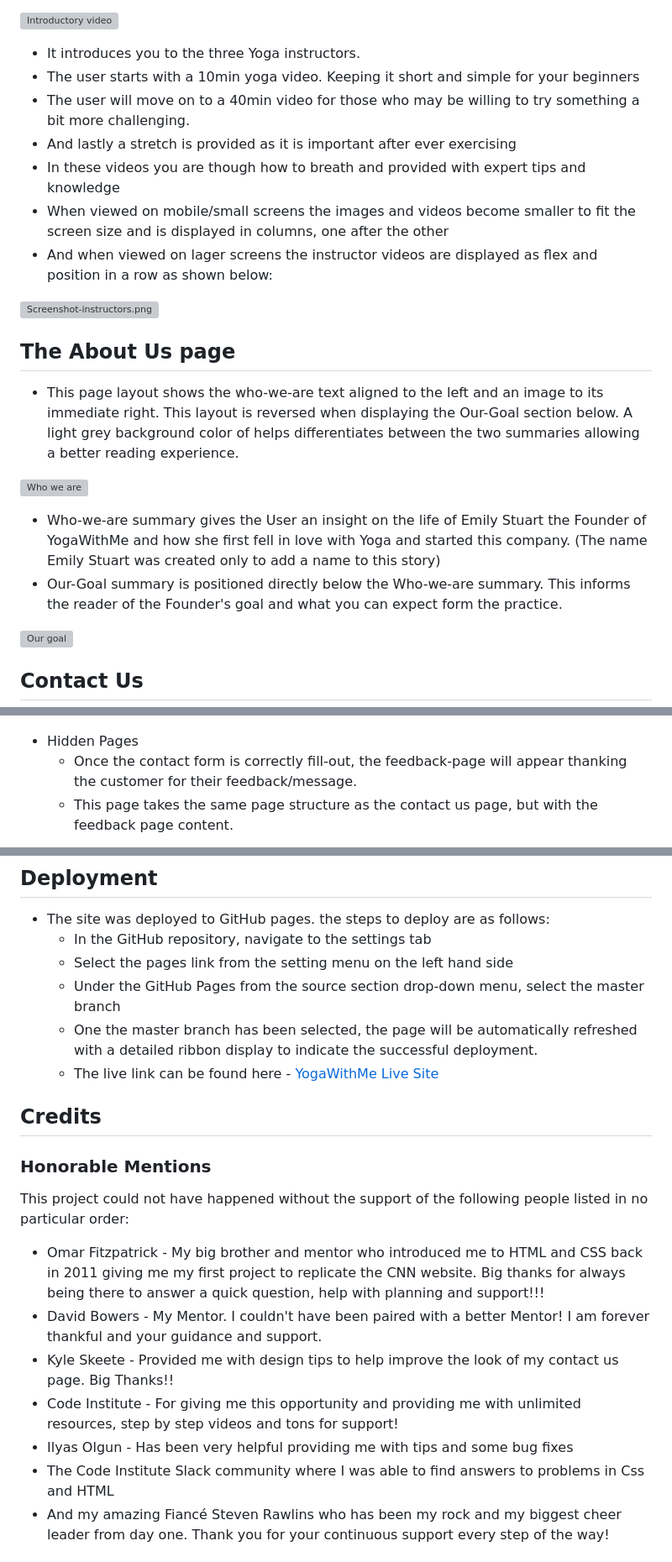
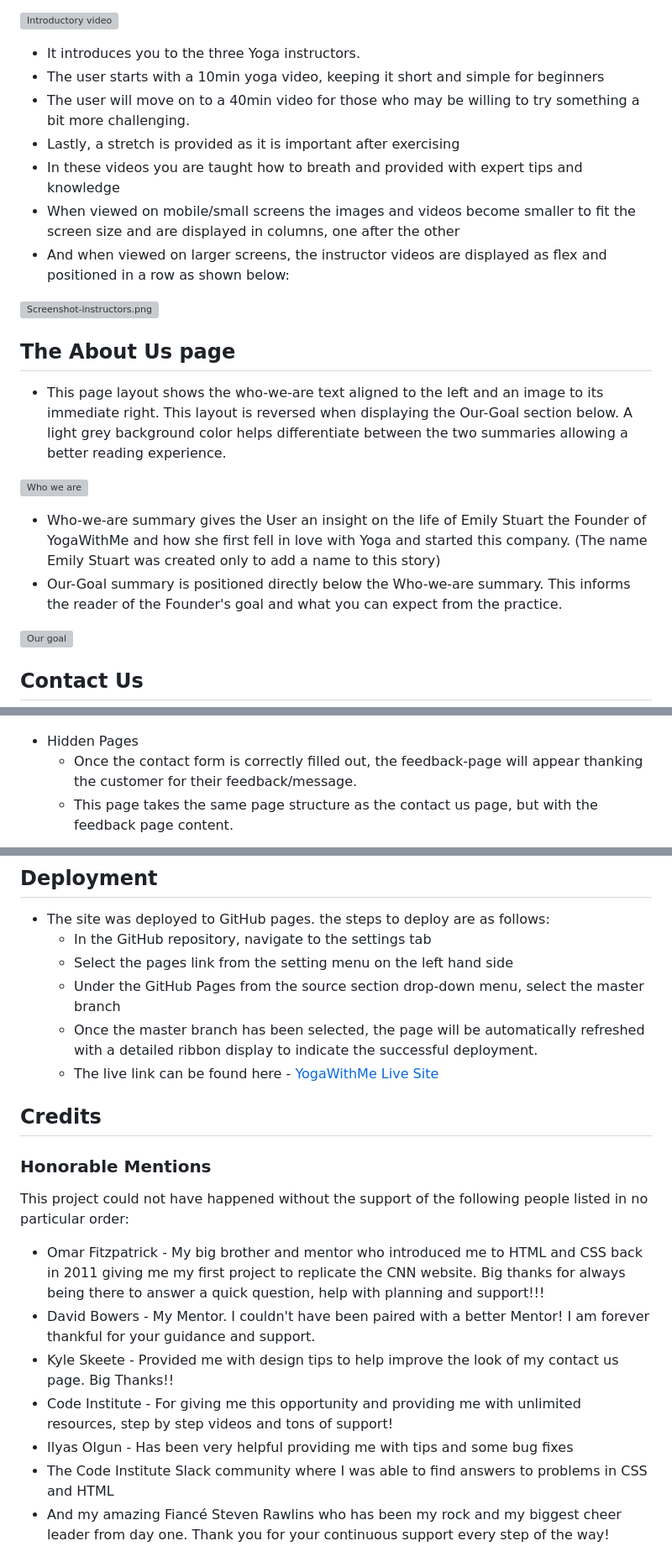
Before and after one commit to AyishaSandiford/yogawithme-pp1, a Markdown page: README.md, 3 parts joined by grey strips. Shown at 84% size. Drawn GitHub-style; grey boxes are pictures that could not be loaded.

Commit message:
Correct spelling and grammatical errors

```diff
--- a/README.md
+++ b/README.md
@@ -125,24 +124,24 @@ about this.
 ![Introductory video](docs/screenshots/Screenshot-introductory-video.png)
 
  - It introduces you to the three Yoga instructors.
- - The user starts with a 10min yoga video. Keeping it short and simple
-   for your beginners
+ - The user starts with a 10min yoga video, keeping it short and simple
+   for beginners
 - The user will move on to a 40min video for those who may be willing to try something a bit more challenging.
-- And lastly a stretch is provided as it is important after ever exercising
-- In these videos you are though how to breath and provided with expert tips and knowledge
-- When viewed on mobile/small screens the images and videos become smaller to fit the screen size and is displayed in columns, one after the other
-- And when viewed on lager screens the instructor videos are displayed as flex and position in a row as shown below:
+- Lastly, a stretch is provided as it is important after exercising
+- In these videos you are taught how to breath and provided with expert tips and knowledge
+- When viewed on mobile/small screens the images and videos become smaller to fit the screen size and are displayed in columns, one after the other
+- And when viewed on larger screens, the instructor videos are displayed as flex and positioned in a row as shown below:
 
 ![Screenshot-instructors.png](docs/screenshots/Screenshot-instructors.png)
 
 ## The About Us page
 
-- This page layout shows the who-we-are text aligned to the left and an image to its immediate right. This layout is reversed when displaying the Our-Goal section below. A light grey background color of helps differentiates between the two summaries allowing a better reading experience.
+- This page layout shows the who-we-are text aligned to the left and an image to its immediate right. This layout is reversed when displaying the Our-Goal section below. A light grey background color helps differentiate between the two summaries allowing a better reading experience.
 
 ![Who we are](docs/screenshots/Screenshot-who-we-are.png)
 
 - Who-we-are summary gives the User an insight on the life of Emily Stuart the Founder of YogaWithMe and how she first fell in love with Yoga and started this company. (The name Emily Stuart was created only to add a name to this story)
-- Our-Goal summary is positioned directly below the Who-we-are summary. This informs the reader of the Founder's goal and what you can expect form the practice.
+- Our-Goal summary is positioned directly below the Who-we-are summary. This informs the reader of the Founder's goal and what you can expect from the practice.
 
 ![Our goal](docs/screenshots/Screenshot-our-goal.png)
 
@@ -153,7 +152,7 @@ The contact form provides users with the ability to contact the YogaWithMe team
 ![Contact form](docs/screenshots/Screenshot-contact-form.png)
 
  - Hidden Pages
-    - Once the contact form is correctly fill-out, the feedback-page will appear thanking the customer for their feedback/message.
+    - Once the contact form is correctly filled out, the feedback-page will appear thanking the customer for their feedback/message.
     - This page takes the same page structure as the contact us page, but with the feedback page content.
 
 ![Feedback Page](docs/screenshots/Screenshot-feedback.png)
@@ -234,7 +233,7 @@ No videos were used on this page. This report was good.
    - In the GitHub repository, navigate to the settings tab
    - Select the pages link from the setting menu on the left hand side
    - Under the GitHub Pages from the source section drop-down menu, select the master branch
-   - One the master branch has been selected, the page will be automatically refreshed with a detailed ribbon display to indicate the successful deployment.
+   - Once the master branch has been selected, the page will be automatically refreshed with a detailed ribbon display to indicate the successful deployment.
    - The live link can be found here - [YogaWithMe Live Site](https://ayishasandiford.github.io/yogawithme-pp1/)
 
 ## Credits
@@ -244,11 +243,11 @@ No videos were used on this page. This report was good.
   This project could not have happened without the support of the following people listed in no particular order:
 
 - Omar Fitzpatrick - My big brother and mentor who introduced me to HTML and CSS back in 2011 giving me my first project to replicate the CNN website. Big thanks for always being there to answer a quick question, help with planning and support!!!
-- David Bowers - My Mentor. I couldn't have been paired with a better Mentor! I am forever thankful and your guidance and support.
+- David Bowers - My Mentor. I couldn't have been paired with a better Mentor! I am forever thankful for your guidance and support.
 - Kyle Skeete - Provided me with design tips to help improve the look of my contact us page. Big Thanks!!
-- Code Institute - For giving me this opportunity and providing me with unlimited resources, step by step videos and tons for support!
+- Code Institute - For giving me this opportunity and providing me with unlimited resources, step by step videos and tons of support!
 - Ilyas Olgun - Has been very helpful providing me with tips and some bug fixes
-- The Code Institute Slack community where I was able to find answers to problems in Css and HTML
+- The Code Institute Slack community where I was able to find answers to problems in CSS and HTML
 - And my amazing Fiancé Steven Rawlins who has been my rock and my biggest cheer leader from day one. Thank you for your continuous support every step of the way!
 
 ## General reference:
```
Also changed, not shown: other parts of README.md (+16 -17 lines).
